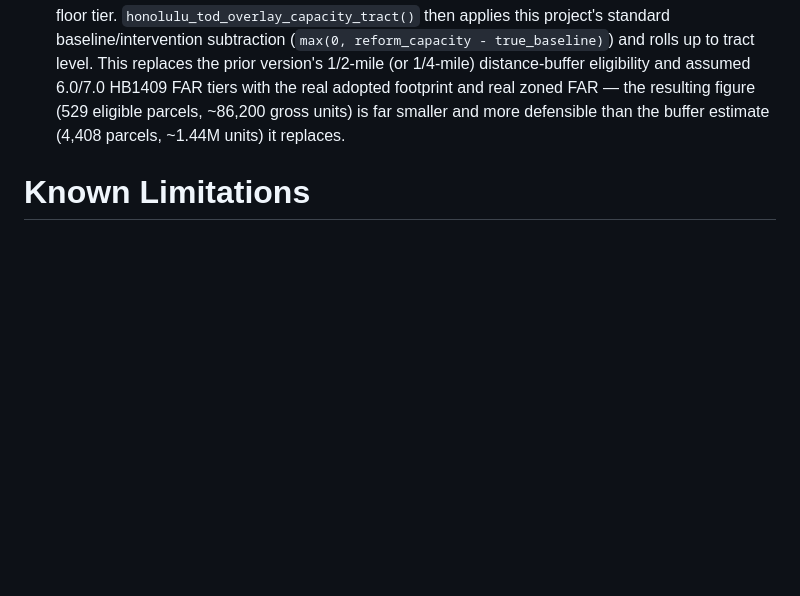
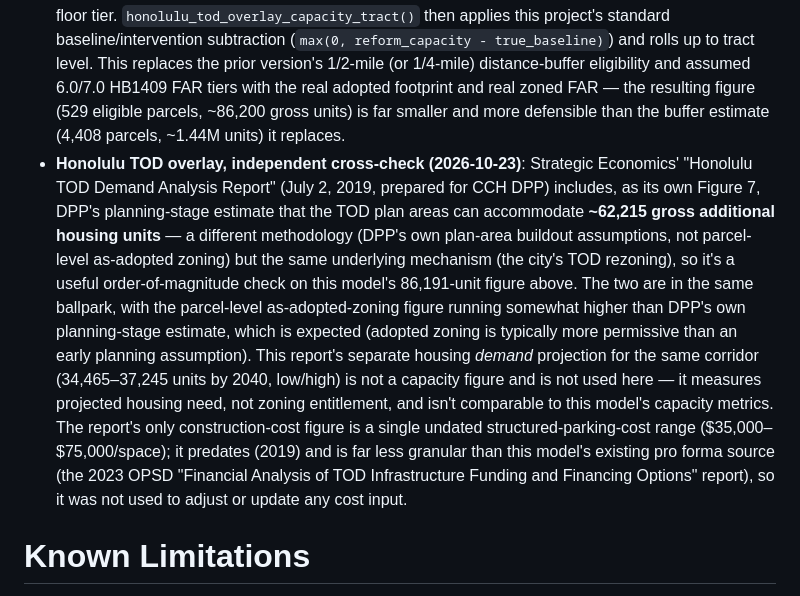
Before and after one commit to hoffmanap/hawaii-housing, a Markdown page: docs/DATA_PROVENANCE.md, the part around one of its changes. Drawn GitHub-style; blank space fills up the shorter version.

```diff
--- a/docs/DATA_PROVENANCE.md
+++ b/docs/DATA_PROVENANCE.md
@@ -50,6 +51,7 @@ Categories:
 - **Census Building Permits Survey (monthly, 2019–2025, by structure type)**: `scripts/process_building_permits.py` maps the export's 4 county names to the existing benchmark areas, then (1) sums `Total Units` for 2019 only — the one full pre-COVID year in the file — to add `avg_annual_permits_2019_precovid` / `annual_rate_pct_2019_precovid` / `decade_equivalent_pct_2019_precovid` columns to `data/reference/absorption_rate_benchmarks.csv` alongside (not replacing) the existing 2016–2025/2011–2025 blended FRED-derived averages, and (2) writes `data/reference/building_permits_by_type.csv`, an annual county × structure-type (single-family / 2-unit / 3-4-unit / 5+-unit) table spanning all 7 years, for the Assumptions tab's unit-mix evidence. Kauai and Honolulu's 2019 rates move in opposite directions from their blended 10-year average (Kauai 5.9% vs. 6.3%; Honolulu 6.1% vs. 5.0%), which is the reason to carry both a blended and an isolated pre-COVID figure rather than only one.
 - **Zoned-capacity rollup, ADU/Ohana fold-in (2026-10-22)**: `build_model.existing_zoned_capacity_tract()` rolls up parcel-level fields to tract level, then merges in `run_adu_scenario(county, ScenarioParams())` (all-default params = the ADU/Ohana mandate's own current-law baseline, confirmed via that function's docstring) as `adu_headroom`, alongside Missing Middle's existing per-parcel density-rule headroom as `mm_headroom`. `baseline_capacity_gross = mm_headroom + adu_headroom`; `zoned_capacity_total = existing_units_built + baseline_capacity_gross`. This was a direct follow-up to a question of whether ADU/Ohana permissions were already reflected in the zoned-capacity total — they weren't, even though Act 39's ADU mandate is treated as baseline (enacted current law) everywhere else in this model. Honolulu's TOD rezoning capacity (see below) is also enacted law but is deliberately kept as its own separate line rather than folded in here, since it's a distinct legal mechanism.
 - **Honolulu TOD overlay, rebuilt on real adopted rezoning data (2026-10-22)**: `build_model.honolulu_tod_adopted_zoning_parcels()` centroid-joins Honolulu parcels (`parcels_oahu_augmented.json`) to the real, adopted "TOD Zoning - Adopted" rezoning polygons (`data/raw/tod_zoning_adopted_honolulu.json`, see Dataset Inventory above), keeping only parcels whose real `to_zoning` is one of the TOD-specific codes in `TOD_ADOPTED_ZONE_FAR` (AMX-1/2/3, BMX-3/4, IMX-1 — a parcel inside the TOD planning area but not actually rezoned into one of these codes gets no TOD-specific capacity). Each code's FAR is the ROH's own Table 21-3.3 (AMX non-commercial FAR; commercial floor area under §21-3.90-1(c) is excluded, since that's not housing capacity) or Table 21-3.4 (BMX base FAR, not the open-space-bonus figure), or Ord. 17-55's IMX-1 floor tier. `honolulu_tod_overlay_capacity_tract()` then applies this project's standard baseline/intervention subtraction (`max(0, reform_capacity - true_baseline)`) and rolls up to tract level. This replaces the prior version's 1/2-mile (or 1/4-mile) distance-buffer eligibility and assumed 6.0/7.0 HB1409 FAR tiers with the real adopted footprint and real zoned FAR — the resulting figure (529 eligible parcels, ~86,200 gross units) is far smaller and more defensible than the buffer estimate (4,408 parcels, ~1.44M units) it replaces.
+- **Honolulu TOD overlay, independent cross-check (2026-10-23)**: Strategic Economics' "Honolulu TOD Demand Analysis Report" (July 2, 2019, prepared for CCH DPP) includes, as its own Figure 7, DPP's planning-stage estimate that the TOD plan areas can accommodate **~62,215 gross additional housing units** — a different methodology (DPP's own plan-area buildout assumptions, not parcel-level as-adopted zoning) but the same underlying mechanism (the city's TOD rezoning), so it's a useful order-of-magnitude check on this model's 86,191-unit figure above. The two are in the same ballpark, with the parcel-level as-adopted-zoning figure running somewhat higher than DPP's own planning-stage estimate, which is expected (adopted zoning is typically more permissive than an early planning assumption). This report's separate housing *demand* projection for the same corridor (34,465–37,245 units by 2040, low/high) is not a capacity figure and is not used here — it measures projected housing need, not zoning entitlement, and isn't comparable to this model's capacity metrics. The report's only construction-cost figure is a single undated structured-parking-cost range ($35,000–$75,000/space); it predates (2019) and is far less granular than this model's existing pro forma source (the 2023 OPSD "Financial Analysis of TOD Infrastructure Funding and Financing Options" report), so it was not used to adjust or update any cost input.
 
 # Known Limitations
 
```
Also changed, not shown: other parts of docs/DATA_PROVENANCE.md (+1 -0 lines).
